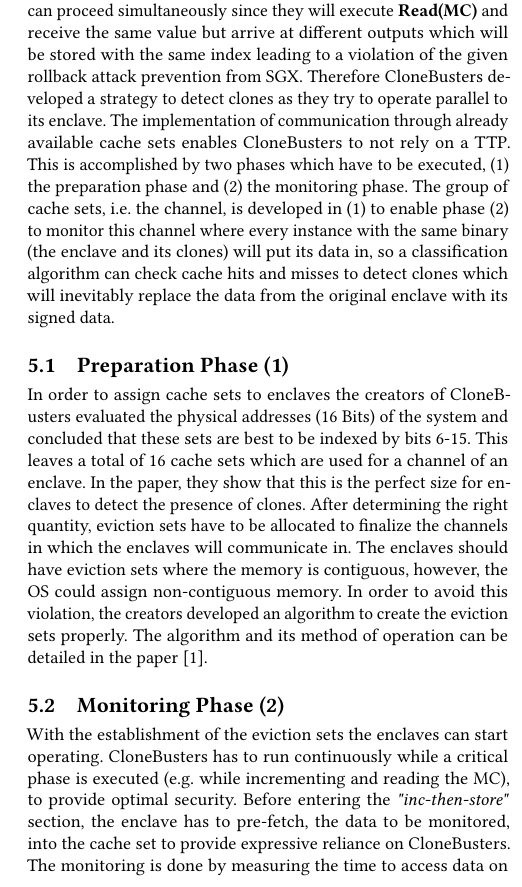
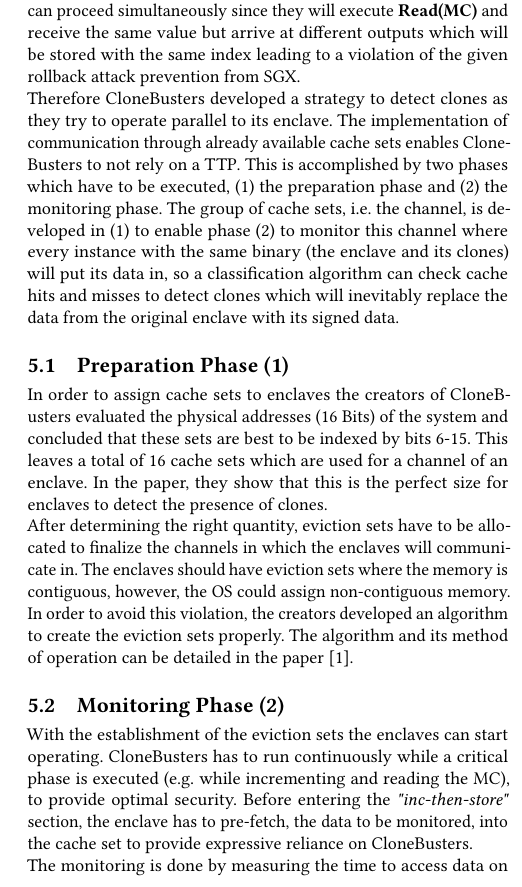
Before and after one commit to Matija024/AKSS-GIT, a LaTeX paper (Paper.tex, which reads 4-CloneBusters.tex): part of one column of page 4 of 4, cut so that both start at the same text. Compiled offline with pdfLaTeX.

Commit message:
Update 4-CloneBusters.tex

```diff
--- a/4-CloneBusters.tex
+++ b/4-CloneBusters.tex
@@ -3,14 +3,14 @@
 \textbf{Clones} - If a second instance of an enclave is generated, it is set to be a clone if (i) they are loaded with the same binary and (ii) they run at the same time. (ii) is necessary since SGX itself can detect the clone if the clones run one at a time. Here the system relies on Monotonic Counters (MC) which will be incremented by an enclave to track its progress. The mode \textit{"inc-then-store"} is used which can be described as when data is stored, the index will be increased beforehand and saved as well to deliver validation. This validation is carried out once while storing the data so no index can be assigned to multiple data sets and second, if an enclave requests a data set it only accepts it if its counter is the same as the counter saved along with the data.
 \\
 \\
-However, a vulnerability was discovered by the authors of CloneBusters while executing the \textit{"inc-then-store"} mode. Imagine one enclave E, its clone E', and a malicious OS that created that clone and is in control of the execution order of E and E'. Both enclaves will start with the same MC value (which is global) and loaded binary. In order to process Input \(I_1\), E increments MC once, however is then paused through the OS. The OS then feeds \(I_2\) to E' which also increments MC, leading MC to be +2. After that, the enclaves can proceed simultaneously since they will execute \textbf{Read(MC)} and receive the same value but arrive at different outputs which will be stored with the same index leading to a violation of the given rollback attack prevention from SGX. Therefore CloneBusters developed a strategy to detect clones as they try to operate parallel to its enclave. The implementation of communication through already available cache sets enables CloneBusters to not rely on a TTP. This is accomplished by two phases which have to be executed, (1) the preparation phase and (2) the monitoring phase. The group of cache sets, i.e. the channel, is developed in (1) to enable phase (2) to monitor this channel where every instance with the same binary (the enclave and its clones) will put its data in, so a classification algorithm can check cache hits and misses to detect clones which will inevitably replace the data from the original enclave with its signed data.
+However, a vulnerability was discovered by the authors of CloneBusters while executing the \textit{"inc-then-store"} mode. Imagine one enclave E, its clone E', and a malicious OS that created that clone and is in control of the execution order of E and E'. Both enclaves will start with the same MC value (which is global) and loaded binary. In order to process Input \(I_1\), E increments MC once, however is then paused through the OS. The OS then feeds \(I_2\) to E' which also increments MC, leading MC to be +2. After that, the enclaves can proceed simultaneously since they will execute \textbf{Read(MC)} and receive the same value but arrive at different outputs which will be stored with the same index leading to a violation of the given rollback attack prevention from SGX. \\
+Therefore CloneBusters developed a strategy to detect clones as they try to operate parallel to its enclave. The implementation of communication through already available cache sets enables CloneBusters to not rely on a TTP. This is accomplished by two phases which have to be executed, (1) the preparation phase and (2) the monitoring phase. The group of cache sets, i.e. the channel, is developed in (1) to enable phase (2) to monitor this channel where every instance with the same binary (the enclave and its clones) will put its data in, so a classification algorithm can check cache hits and misses to detect clones which will inevitably replace the data from the original enclave with its signed data.
 
 \subsection{Preparation Phase (1)}
-In order to assign cache sets to enclaves the creators of CloneBusters evaluated the physical addresses (16 Bits) of the system and concluded that these sets are best to be indexed by bits 6-15. This leaves a total of 16 cache sets which are used for a channel of an enclave. In the paper, they show that this is the perfect size for enclaves to detect the presence of clones.
+In order to assign cache sets to enclaves the creators of CloneBusters evaluated the physical addresses (16 Bits) of the system and concluded that these sets are best to be indexed by bits 6-15. This leaves a total of 16 cache sets which are used for a channel of an enclave. In the paper, they show that this is the perfect size for enclaves to detect the presence of clones.\\
 After determining the right quantity, eviction sets have to be allocated to finalize the channels in which the enclaves will communicate in. The enclaves should have eviction sets where the memory is contiguous, however, the OS could assign non-contiguous memory. In order to avoid this violation, the creators developed an algorithm to create the eviction sets properly. The algorithm and its method of operation can be detailed in the paper~\cite{nfw}.
 
 \subsection{Monitoring Phase (2)}
-With the establishment of the eviction sets the enclaves can start operating. CloneBusters has to run continuously while a critical phase is executed (e.g. while incrementing and reading the MC), to provide optimal security. Before entering the \textit{"inc-then-store"} section, the enclave has to pre-fetch, the data to be monitored, into the cache set to provide expressive reliance on CloneBusters.
-The monitoring is done by measuring the time to access data on the cache.
-Since the enclave has to fetch its data into the cache, it expects to receive a cache hit if it accesses the data. However, if a clone is running simultaneously it will replace the enclave's data with its own, so the enclave will detect a cache miss. This recorded time is then forwarded to a classification algorithm. With a pre-defined threshold of what time it takes to access either cache hits or cache misses, the algorithm can distinguish hits and misses and then determine if a clone is running. This information is then passed back to the enclave to take appropriate countermeasures like holding the execution of the enclave.\\
+With the establishment of the eviction sets the enclaves can start operating. CloneBusters has to run continuously while a critical phase is executed (e.g. while incrementing and reading the MC), to provide optimal security. Before entering the \textit{"inc-then-store"} section, the enclave has to pre-fetch, the data to be monitored, into the cache set to provide expressive reliance on CloneBusters. \\
+The monitoring is done by measuring the time to access data on the cache. Since the enclave has to fetch its data into the cache, it expects to receive a cache hit if it accesses the data. However, if a clone is running simultaneously it will replace the enclave's data with its own, so the enclave will detect a cache miss. This recorded time is then forwarded to a classification algorithm. With a pre-defined threshold of what time it takes to access either cache hits or cache misses, the algorithm can distinguish hits and misses and then determine if a clone is running. This information is then passed back to the enclave to take appropriate countermeasures like holding the execution of the enclave.\\
 The authors of CloneBusters note that the cache sets are used by other applications as well. Therefore they have provided evidence, that if the caches are polluted by different applications, CloneBusters will still operate in the expected way.
```
